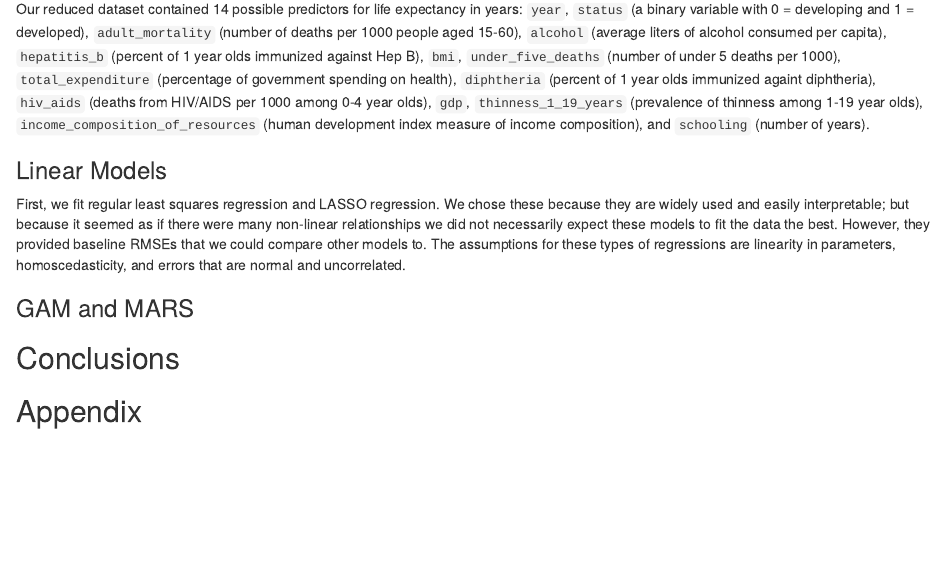
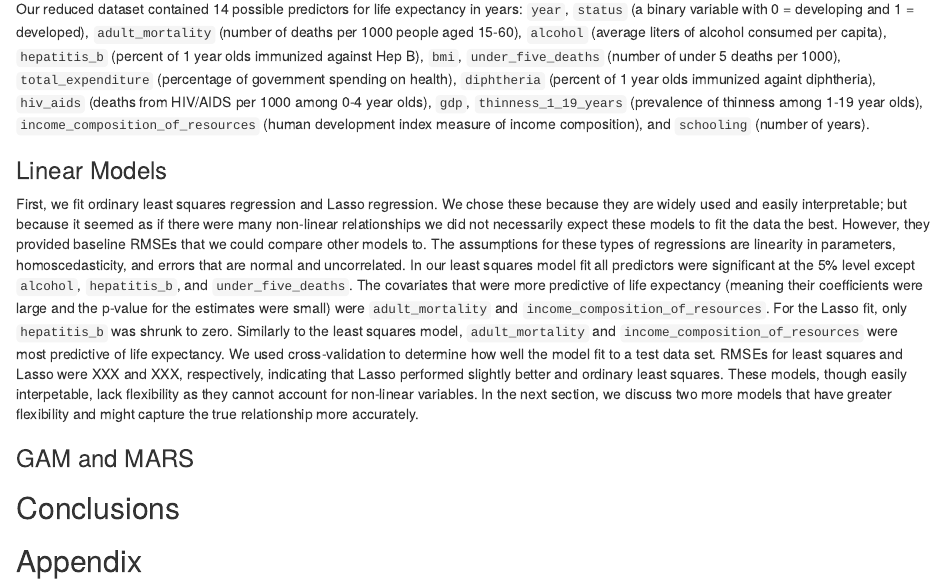
Before and after one commit to adinazeling/life_expectancy, an R Markdown document (midterm_project_report.Rmd): the page in a window 1100 px wide, from 1350 px down. Rendered offline with R 4.5, knitr and Pandoc, with nearby package versions; column names are cleaned by a stand-in for the janitor package.

Commit message:
continued linear model write up

```diff
--- a/midterm_project_report.Rmd
+++ b/midterm_project_report.Rmd
@@ -62,7 +62,7 @@ featurePlot(x[,-1], y, plot = "scatter", labels = c("","Life Expectancy"))
 Our reduced dataset contained 14 possible predictors for life expectancy in years: `year`, `status` (a binary variable with 0 = developing and 1 = developed), `adult_mortality` (number of deaths per 1000 people aged 15-60), `alcohol` (average liters of alcohol consumed per capita), `hepatitis_b` (percent of 1 year olds immunized against Hep B), `bmi`, `under_five_deaths` (number of under 5 deaths per 1000), `total_expenditure` (percentage of government spending on health), `diphtheria` (percent of 1 year olds immunized againt diphtheria), `hiv_aids` (deaths from HIV/AIDS per 1000 among 0-4 year olds), `gdp`, `thinness_1_19_years` (prevalence of thinness among 1-19 year olds), `income_composition_of_resources` (human development index measure of income composition), and `schooling` (number of years).
 
 ### Linear Models
-First, we fit regular least squares regression and LASSO regression. We chose these because they are widely used and easily interpretable; but because it seemed as if there were many non-linear relationships we did not necessarily expect these models to fit the data the best. However, they provided baseline RMSEs that we could compare other models to. The assumptions for these types of regressions are linearity in parameters, homoscedasticity, and errors that are normal and uncorrelated.
+First, we fit ordinary least squares regression and Lasso regression. We chose these because they are widely used and easily interpretable; but because it seemed as if there were many non-linear relationships we did not necessarily expect these models to fit the data the best. However, they provided baseline RMSEs that we could compare other models to. The assumptions for these types of regressions are linearity in parameters, homoscedasticity, and errors that are normal and uncorrelated. In our least squares model fit all predictors were significant at the 5% level except `alcohol`, `hepatitis_b`, and `under_five_deaths`. The covariates that were more predictive of life expectancy (meaning their coefficients were large and the p-value for the estimates were small) were `adult_mortality` and `income_composition_of_resources`. For the Lasso fit, only `hepatitis_b` was shrunk to zero. Similarly to the least squares model, `adult_mortality` and `income_composition_of_resources` were most predictive of life expectancy. We used cross-validation to determine how well the model fit to a test data set. RMSEs for least squares and Lasso were XXX and XXX, respectively, indicating that Lasso performed slightly better and ordinary least squares. These models, though easily interpetable, lack flexibility as they cannot account for non-linear variables. In the next section, we discuss two more models that have greater flexibility and might capture the true relationship more accurately.
 
 ### GAM and MARS
 
```
